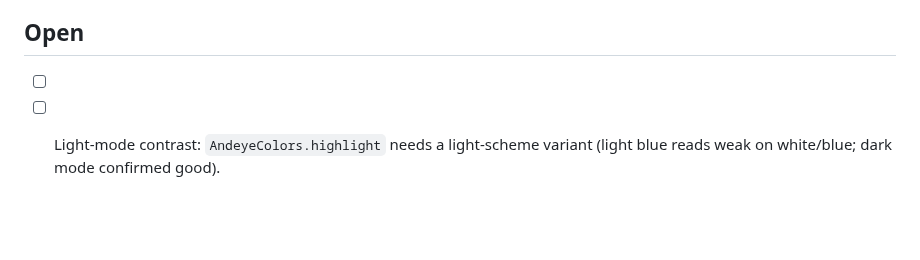
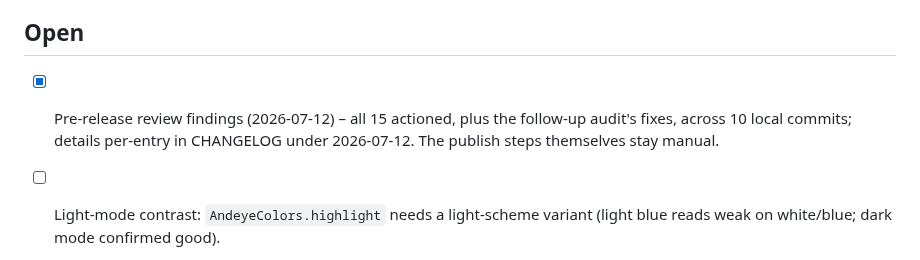
Before and after one commit to andeyePro/timeandeye, a Markdown page: TODO.md, the part around the change. Drawn GitHub-style; blank space fills up the shorter version.

Commit message:
docs(todo): pre-release review findings closed
Co-authored-by: Fable 5.0 <noreply@anthropic.com>
Via: vibe.andeye.com

```diff
--- a/TODO.md
+++ b/TODO.md
@@ -310,8 +310,9 @@ and recorded rather than fixed blind:
 
 ## Open
 
-- [ ]
-
+- [x] Pre-release review findings (2026-07-12) – all 15 actioned, plus the
+  follow-up audit's fixes, across 10 local commits; details per-entry in
+  CHANGELOG under 2026-07-12. The publish steps themselves stay manual.
 - [ ] Light-mode contrast: `AndeyeColors.highlight` needs a light-scheme
   variant (light blue reads weak on white/blue; dark mode confirmed good).
 - [ ] Re-shoot the deleted review-drawer screenshot with mocked data.
```
